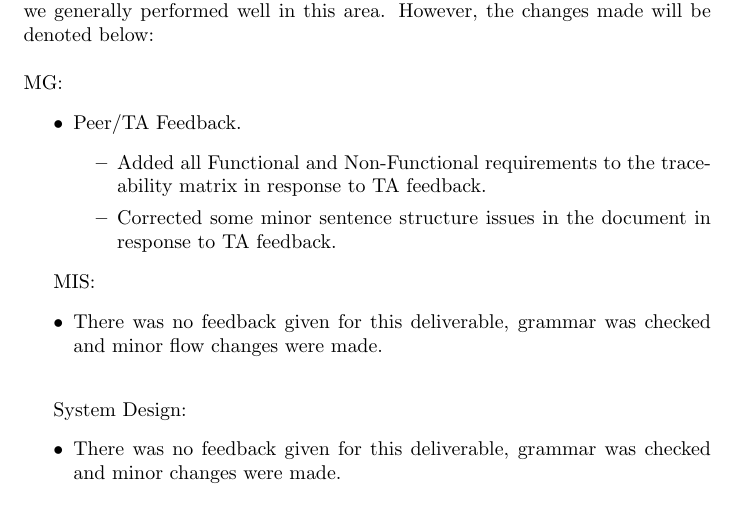
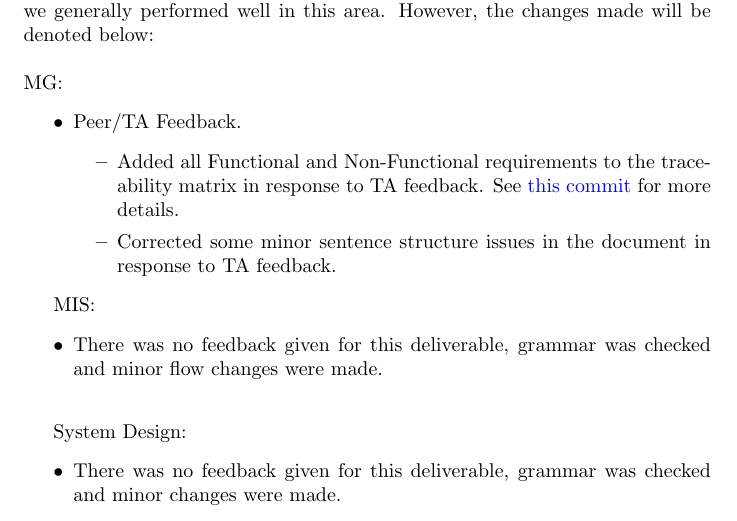
Before and after one commit to davimang/REACH, a LaTeX document (docs/Reflection/Reflection.tex): part of page 3 of 10, cut so that both start at the same text. Compiled offline with pdfLaTeX.

Commit message:
UPdates to reflection

```diff
--- a/docs/Reflection/Reflection.tex
+++ b/docs/Reflection/Reflection.tex
@@ -100,7 +100,7 @@ we generally performed well in this area. However, the changes made will be deno
 \begin{itemize}
 	\item Peer/TA Feedback.
 	\begin{itemize}
-        \item Added all Functional and Non-Functional requirements to the traceability matrix in response to TA feedback.
+        \item Added all Functional and Non-Functional requirements to the traceability matrix in response to TA feedback. See \href{https://github.com/davimang/REACH/commit/162c385506c06841df3f04ff52d7041024068870}{this commit} for more details.
         \item Corrected some minor sentence structure issues in the document in response to TA feedback.
     \end{itemize}
 \end{itemize}
```
Also changed, not shown: docs/Reflection/Reflection.pdf.
